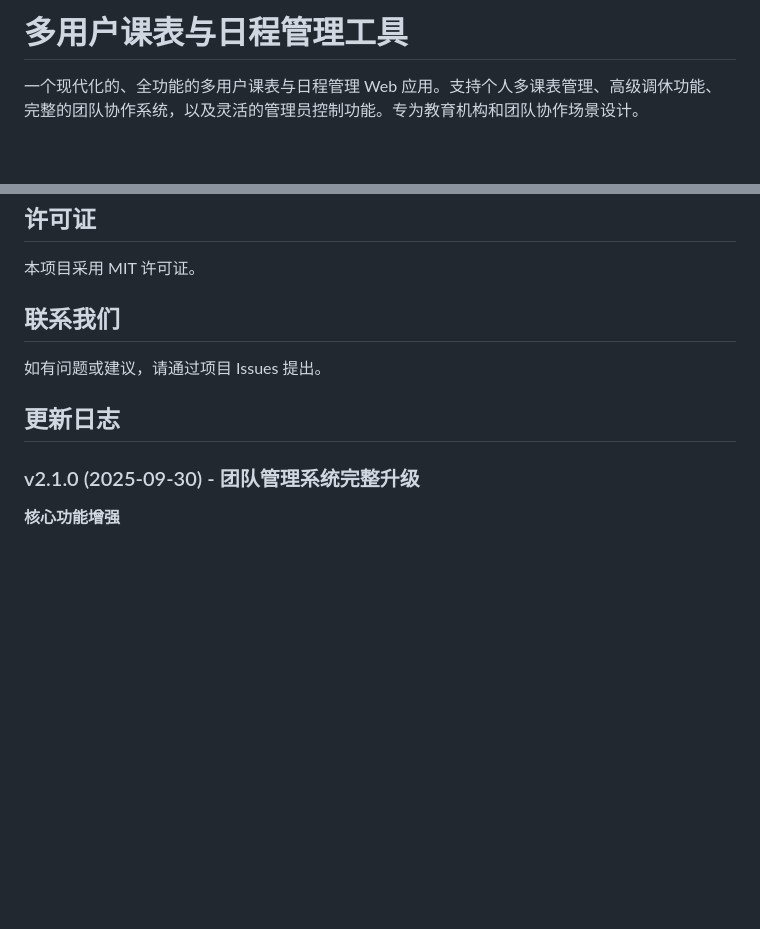
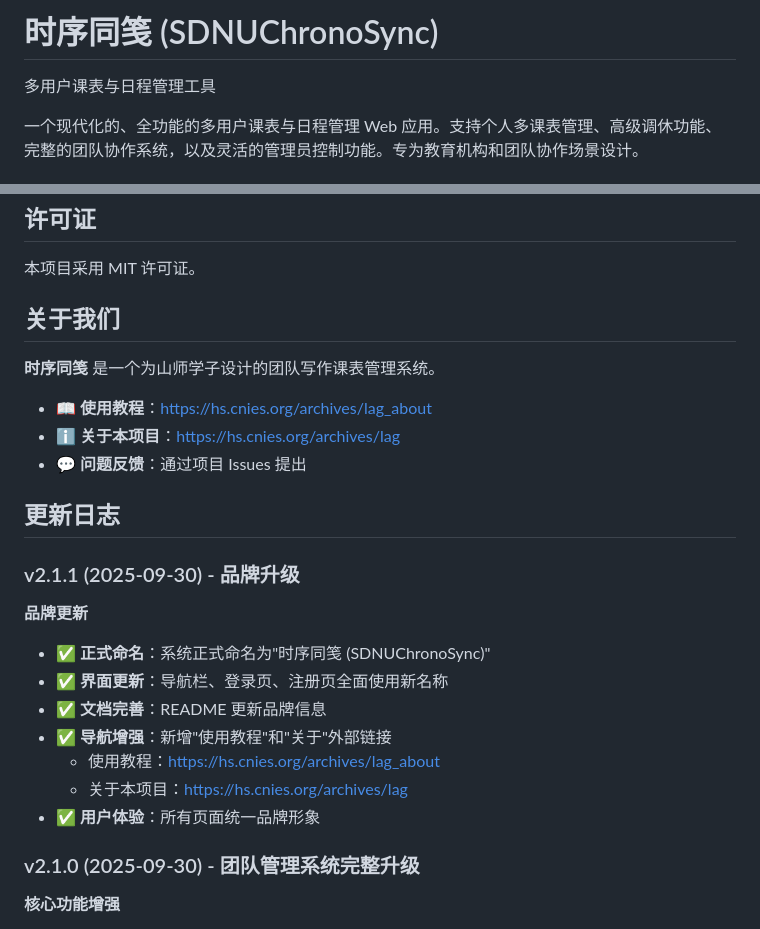
Before and after one commit to excniesNIED/SDNUChronoSync, a Markdown page: README.md, 2 parts joined by grey strips. GitHub-like rendering; blank space fills up the shorter version.

Commit message:
Update README for branding and documentation enhancements

```diff
--- a/README.md
+++ b/README.md
@@ -1,4 +1,6 @@
-# 多用户课表与日程管理工具
+# 时序同笺 (SDNUChronoSync)
+
+多用户课表与日程管理工具
 
 一个现代化的、全功能的多用户课表与日程管理 Web 应用。支持个人多课表管理、高级调休功能、完整的团队协作系统，以及灵活的管理员控制功能。专为教育机构和团队协作场景设计。
 
@@ -514,11 +517,25 @@ SDNUChronoSync/
 
 本项目采用 MIT 许可证。
 
-## 联系我们
+## 关于我们
 
-如有问题或建议，请通过项目 Issues 提出。
+**时序同笺** 是一个为山师学子设计的团队写作课表管理系统。
+
+- 📖 **使用教程**：https://hs.cnies.org/archives/lag_about
+- ℹ️ **关于本项目**：https://hs.cnies.org/archives/lag
+- 💬 **问题反馈**：通过项目 Issues 提出
 
 ## 更新日志
+
+### v2.1.1 (2025-09-30) - 品牌升级
+**品牌更新**
+- ✅ **正式命名**：系统正式命名为"时序同笺 (SDNUChronoSync)"
+- ✅ **界面更新**：导航栏、登录页、注册页全面使用新名称
+- ✅ **文档完善**：README 更新品牌信息
+- ✅ **导航增强**：新增"使用教程"和"关于"外部链接
+  - 使用教程：https://hs.cnies.org/archives/lag_about
+  - 关于本项目：https://hs.cnies.org/archives/lag
+- ✅ **用户体验**：所有页面统一品牌形象
 
 ### v2.1.0 (2025-09-30) - 团队管理系统完整升级
 **核心功能增强**
```
Also changed, not shown: other parts of README.md (+1 -0 lines).
